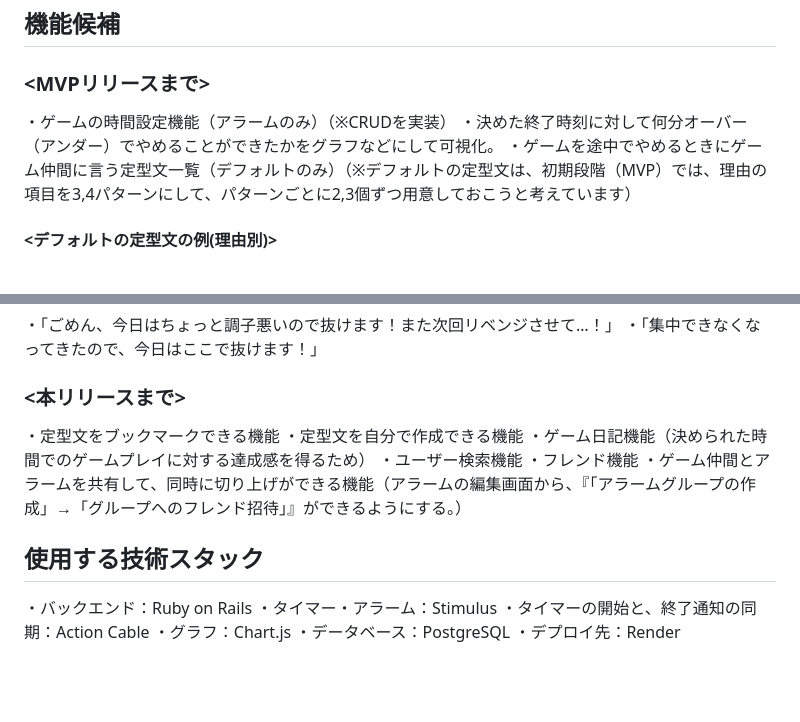
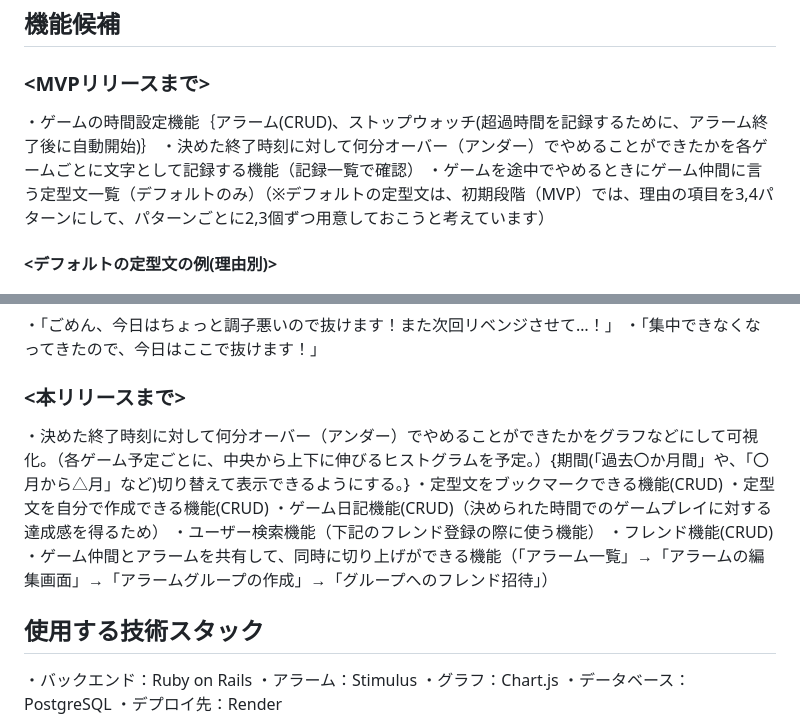
Before and after one commit to Yu-ki-772/Game_Management, a Markdown page: README.md, 2 parts joined by grey strips. Rendered like a GitHub page; blank space fills up the shorter version.

Commit message:
機能案を再修正・更に具体化

```diff
--- a/README.md
+++ b/README.md
@@ -22,8 +22,8 @@
 
 ## 機能候補
 ### <MVPリリースまで>
-・ゲームの時間設定機能（アラームのみ）（※CRUDを実装）
-・決めた終了時刻に対して何分オーバー（アンダー）でやめることができたかをグラフなどにして可視化。
+・ゲームの時間設定機能｛アラーム(CRUD)、ストップウォッチ(超過時間を記録するために、アラーム終了後に自動開始)｝
+・決めた終了時刻に対して何分オーバー（アンダー）でやめることができたかを各ゲームごとに文字として記録する機能（記録一覧で確認）
 ・ゲームを途中でやめるときにゲーム仲間に言う定型文一覧（デフォルトのみ）（※デフォルトの定型文は、初期段階（MVP）では、理由の項目を3,4パターンにして、パターンごとに2,3個ずつ用意しておこうと考えています）
 #### <デフォルトの定型文の例(理由別)>
 ##### <予定が急に入った場合>
@@ -34,17 +34,17 @@
 ・「集中できなくなってきたので、今日はここで抜けます！」
 
 ### <本リリースまで>
-・定型文をブックマークできる機能
-・定型文を自分で作成できる機能
-・ゲーム日記機能（決められた時間でのゲームプレイに対する達成感を得るため）
-・ユーザー検索機能
-・フレンド機能
-・ゲーム仲間とアラームを共有して、同時に切り上げができる機能（アラームの編集画面から、『「アラームグループの作成」→「グループへのフレンド招待」』ができるようにする。）
+・決めた終了時刻に対して何分オーバー（アンダー）でやめることができたかをグラフなどにして可視化。（各ゲーム予定ごとに、中央から上下に伸びるヒストグラムを予定。）{期間(「過去〇か月間」や、「〇月から△月」など)切り替えて表示できるようにする。}
+・定型文をブックマークできる機能(CRUD)
+・定型文を自分で作成できる機能(CRUD)
+・ゲーム日記機能(CRUD)（決められた時間でのゲームプレイに対する達成感を得るため）
+・ユーザー検索機能（下記のフレンド登録の際に使う機能）
+・フレンド機能(CRUD)
+・ゲーム仲間とアラームを共有して、同時に切り上げができる機能（「アラーム一覧」→「アラームの編集画面」→「アラームグループの作成」→「グループへのフレンド招待」）
 
 ## 使用する技術スタック
 ・バックエンド：Ruby on Rails
-・タイマー・アラーム：Stimulus
-・タイマーの開始と、終了通知の同期：Action Cable
+・アラーム：Stimulus
 ・グラフ：Chart.js
 ・データベース：PostgreSQL
 ・デプロイ先：Render
```
